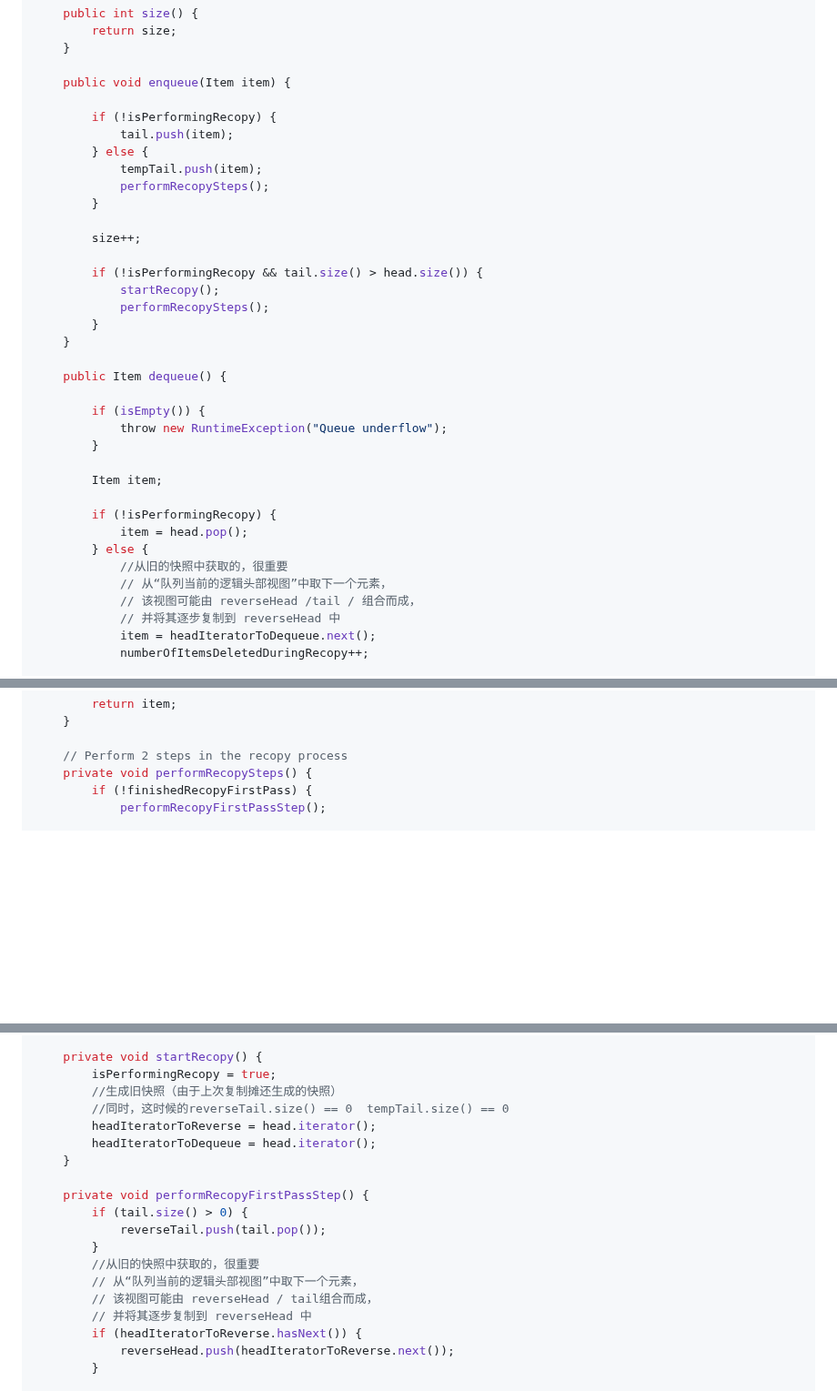
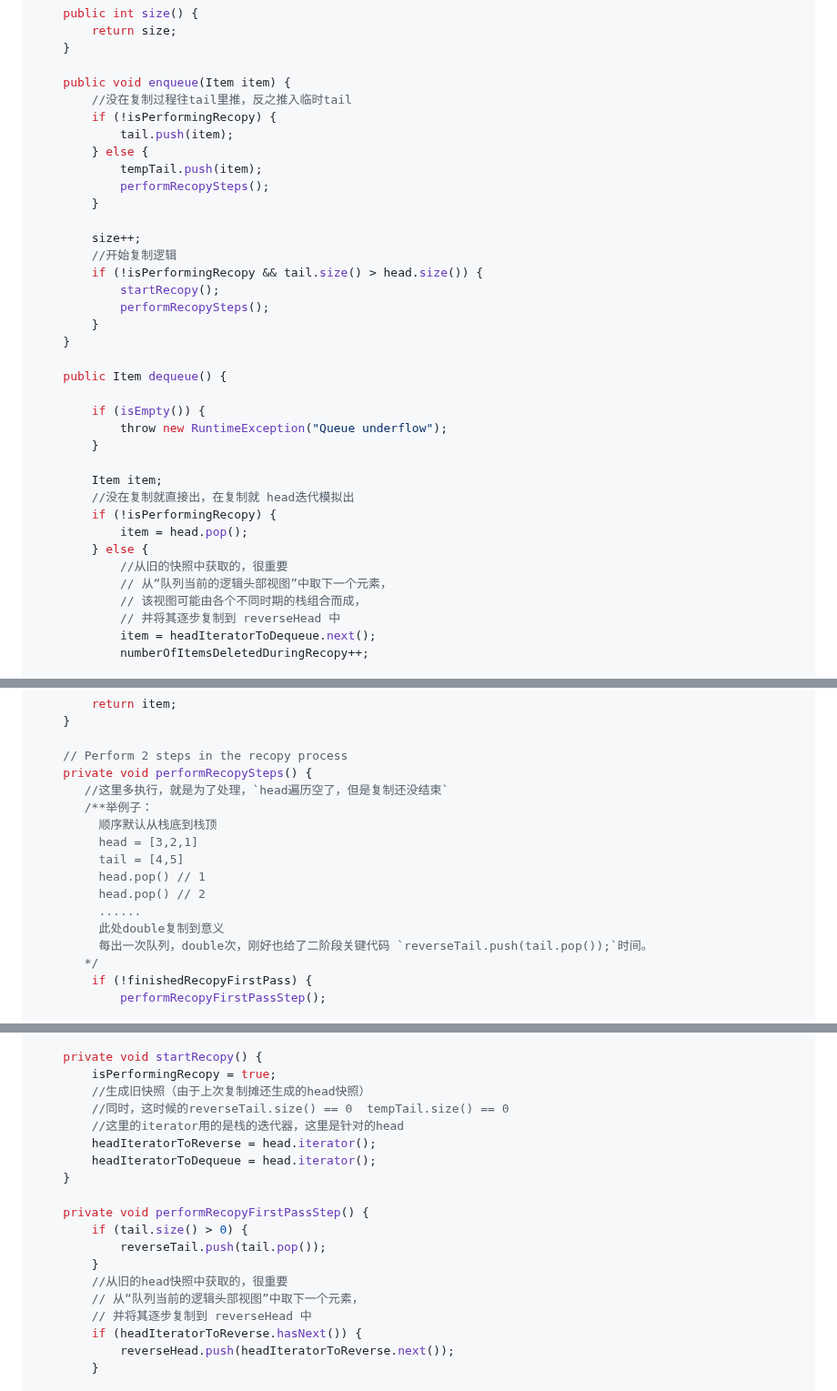
Before and after one commit to DengDengDengF/Algorithm-Summarize, a Markdown page: 栈_Dijkstra.md, 3 parts joined by grey strips. Shown at 91% size. GitHub-like rendering; blank space fills up the shorter version.

Commit message:
摊还分析细节关于head迭代器 以及 控制一二阶段执行的函数 要double

```diff
--- a/栈_Dijkstra.md
+++ b/栈_Dijkstra.md
@@ -153,7 +153,7 @@ public class Exercise49_QueueWithStacks<Item> implements Iterable<Item> {
     }
 
     public void enqueue(Item item) {
-
+        //没在复制过程往tail里推，反之推入临时tail
         if (!isPerformingRecopy) {
             tail.push(item);
         } else {
@@ -162,7 +162,7 @@ public class Exercise49_QueueWithStacks<Item> implements Iterable<Item> {
         }
 
         size++;
-
+        //开始复制逻辑
         if (!isPerformingRecopy && tail.size() > head.size()) {
             startRecopy();
             performRecopySteps();
@@ -176,13 +176,13 @@ public class Exercise49_QueueWithStacks<Item> implements Iterable<Item> {
         }
 
         Item item;
-
+        //没在复制就直接出，在复制就 head迭代模拟出
         if (!isPerformingRecopy) {
             item = head.pop();
         } else {
             //从旧的快照中获取的，很重要
             // 从“队列当前的逻辑头部视图”中取下一个元素，
-            // 该视图可能由 reverseHead /tail / 组合而成，
+            // 该视图可能由各个不同时期的栈组合而成，
             // 并将其逐步复制到 reverseHead 中
             item = headIteratorToDequeue.next();
             numberOfItemsDeletedDuringRecopy++;
@@ -202,6 +202,17 @@ public class Exercise49_QueueWithStacks<Item> implements Iterable<Item> {
 
     // Perform 2 steps in the recopy process
     private void performRecopySteps() {
+       //这里多执行，就是为了处理，`head遍历空了，但是复制还没结束`
+       /**举例子：
+         顺序默认从栈底到栈顶
+         head = [3,2,1]
+         tail = [4,5]
+         head.pop() // 1
+         head.pop() // 2
+         ......
+         此处double复制到意义
+         每出一次队列，double次，刚好也给了二阶段关键代码 `reverseTail.push(tail.pop());`时间。
+       */
         if (!finishedRecopyFirstPass) {
             performRecopyFirstPassStep();
 
@@ -221,8 +232,9 @@ public class Exercise49_QueueWithStacks<Item> implements Iterable<Item> {
 
     private void startRecopy() {
         isPerformingRecopy = true;
-        //生成旧快照（由于上次复制摊还生成的快照）
+        //生成旧快照（由于上次复制摊还生成的head快照）
         //同时，这时候的reverseTail.size() == 0  tempTail.size() == 0
+        //这里的iterator用的是栈的迭代器，这里是针对的head
         headIteratorToReverse = head.iterator();
         headIteratorToDequeue = head.iterator();
     }
@@ -231,9 +243,8 @@ public class Exercise49_QueueWithStacks<Item> implements Iterable<Item> {
         if (tail.size() > 0) {
             reverseTail.push(tail.pop());
         }
-        //从旧的快照中获取的，很重要
+        //从旧的head快照中获取的，很重要
         // 从“队列当前的逻辑头部视图”中取下一个元素，
-        // 该视图可能由 reverseHead / tail组合而成，
         // 并将其逐步复制到 reverseHead 中
         if (headIteratorToReverse.hasNext()) {
             reverseHead.push(headIteratorToReverse.next());
```
Also changed, not shown: other parts of 栈_Dijkstra.md (+1 -1 lines).
